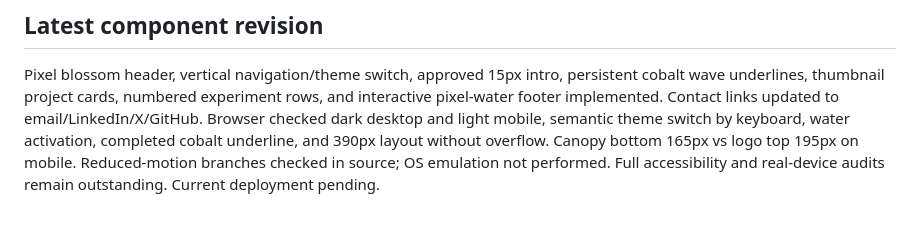
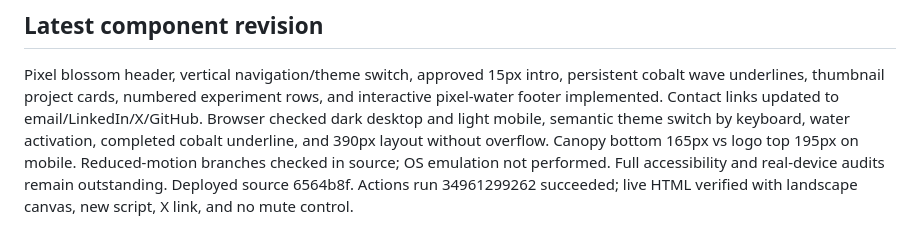
Before and after one commit to maitreyi0002-beep/maitreyi-portfolio, a Markdown page: docs/STATUS.md, the part around the change. Rendered like a GitHub page.

Commit message:
Record verified pixel landscape deployment

```diff
--- a/docs/STATUS.md
+++ b/docs/STATUS.md
@@ -38,4 +38,4 @@ Latest compact revision: source check, build, and JavaScript syntax passed. Prev
 
 ## Latest component revision
 Pixel blossom header, vertical navigation/theme switch, approved 15px intro, persistent cobalt wave underlines, thumbnail project cards, numbered experiment rows, and interactive pixel-water footer implemented. Contact links updated to email/LinkedIn/X/GitHub.
-Browser checked dark desktop and light mobile, semantic theme switch by keyboard, water activation, completed cobalt underline, and 390px layout without overflow. Canopy bottom 165px vs logo top 195px on mobile. Reduced-motion branches checked in source; OS emulation not performed. Full accessibility and real-device audits remain outstanding. Current deployment pending.
+Browser checked dark desktop and light mobile, semantic theme switch by keyboard, water activation, completed cobalt underline, and 390px layout without overflow. Canopy bottom 165px vs logo top 195px on mobile. Reduced-motion branches checked in source; OS emulation not performed. Full accessibility and real-device audits remain outstanding. Deployed source 6564b8f. Actions run 34961299262 succeeded; live HTML verified with landscape canvas, new script, X link, and no mute control.
```
